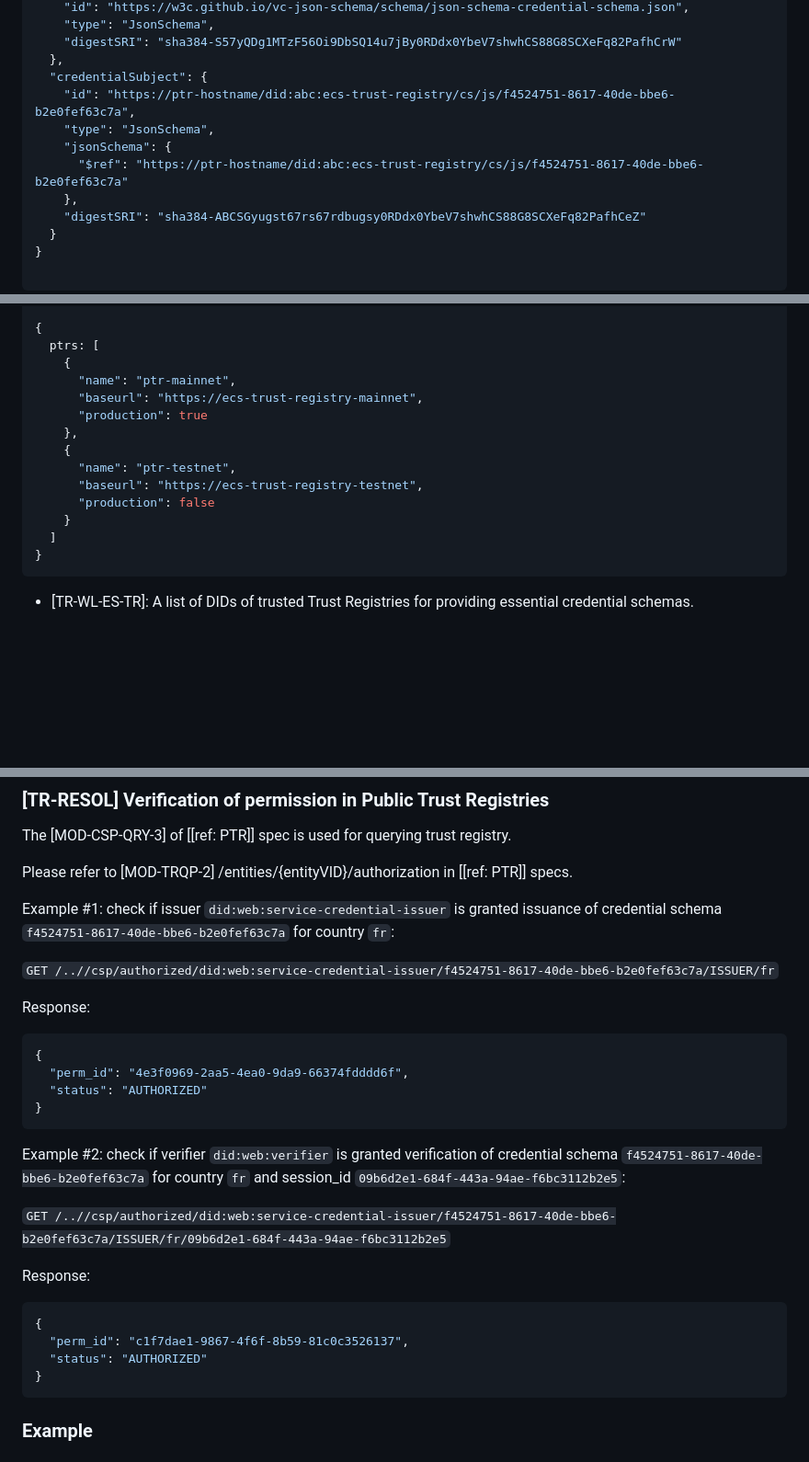
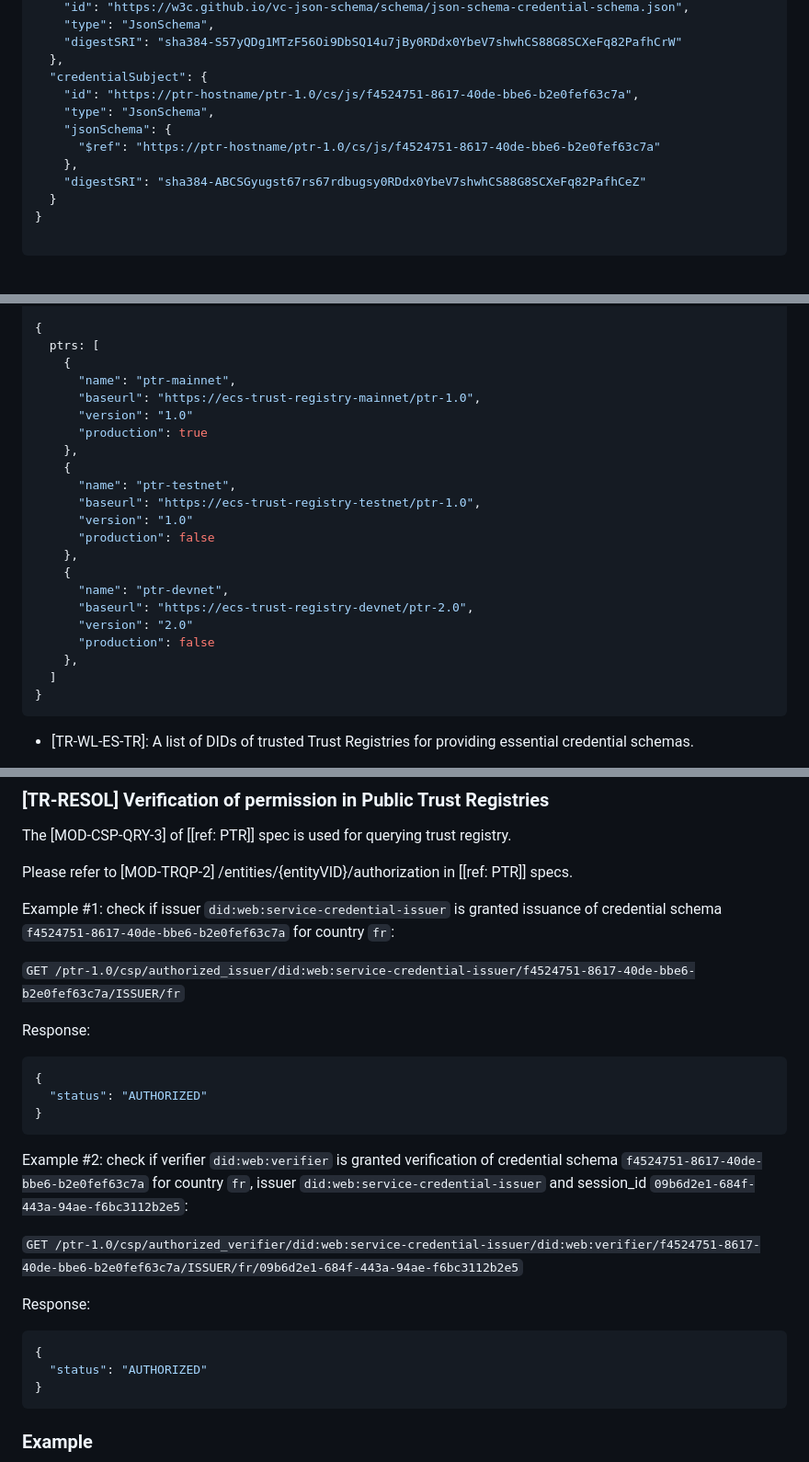
Before and after one commit to verana-labs/decentralized-trust-spec, a Markdown page: spec.md, 3 parts joined by grey strips. Shown at 92% size. Drawn GitHub-style; blank space fills up the shorter version.

Commit message:
updated URLs to reflect PTR spec changes
Signed-off-by: Fabrice Rochette <f@2060.io>

````diff
--- a/spec.md
+++ b/spec.md
@@ -446,10 +446,10 @@ DtJsonSchemaCredential.json:
     "digestSRI": "sha384-S57yQDg1MTzF56Oi9DbSQ14u7jBy0RDdx0YbeV7shwhCS88G8SCXeFq82PafhCrW"
   },
   "credentialSubject": {
-    "id": "https://ptr-hostname/did:abc:ecs-trust-registry/cs/js/f4524751-8617-40de-bbe6-b2e0fef63c7a",
+    "id": "https://ptr-hostname/ptr-1.0/cs/js/f4524751-8617-40de-bbe6-b2e0fef63c7a",
     "type": "JsonSchema",
     "jsonSchema": {
-      "$ref": "https://ptr-hostname/did:abc:ecs-trust-registry/cs/js/f4524751-8617-40de-bbe6-b2e0fef63c7a"
+      "$ref": "https://ptr-hostname/ptr-1.0/cs/js/f4524751-8617-40de-bbe6-b2e0fef63c7a"
     },
     "digestSRI": "sha384-ABCSGyugst67rs67rdbugsy0RDdx0YbeV7shwhCS88G8SCXeFq82PafhCeZ"
   }
@@ -652,14 +652,22 @@ Example:
   ptrs: [
     {
       "name": "ptr-mainnet",
-      "baseurl": "https://ecs-trust-registry-mainnet",
+      "baseurl": "https://ecs-trust-registry-mainnet/ptr-1.0",
+      "version": "1.0"
       "production": true
     },
     {
       "name": "ptr-testnet",
-      "baseurl": "https://ecs-trust-registry-testnet",
+      "baseurl": "https://ecs-trust-registry-testnet/ptr-1.0",
+      "version": "1.0"
       "production": false
-    }
+    },
+    {
+      "name": "ptr-devnet",
+      "baseurl": "https://ecs-trust-registry-devnet/ptr-2.0",
+      "version": "2.0"
+      "production": false
+    },
   ]
 }
 ```
@@ -698,25 +706,24 @@ Please refer to [MOD-TRQP-2] /entities/{entityVID}/authorization in [[ref: PTR]]
 
 Example #1: check if issuer `did:web:service-credential-issuer` is granted issuance of credential schema `f4524751-8617-40de-bbe6-b2e0fef63c7a` for country `fr`:
 
-`GET /..//csp/authorized/did:web:service-credential-issuer/f4524751-8617-40de-bbe6-b2e0fef63c7a/ISSUER/fr`
+`GET /ptr-1.0/csp/authorized_issuer/did:web:service-credential-issuer/f4524751-8617-40de-bbe6-b2e0fef63c7a/ISSUER/fr`
 
 Response:
 
 ```json
 {
-  "perm_id": "4e3f0969-2aa5-4ea0-9da9-66374fdddd6f",
   "status": "AUTHORIZED"
 }
 ```
-Example #2: check if verifier `did:web:verifier` is granted verification of credential schema `f4524751-8617-40de-bbe6-b2e0fef63c7a` for country `fr` and session_id `09b6d2e1-684f-443a-94ae-f6bc3112b2e5`:
 
-`GET /..//csp/authorized/did:web:service-credential-issuer/f4524751-8617-40de-bbe6-b2e0fef63c7a/ISSUER/fr/09b6d2e1-684f-443a-94ae-f6bc3112b2e5`
+Example #2: check if verifier `did:web:verifier` is granted verification of credential schema `f4524751-8617-40de-bbe6-b2e0fef63c7a` for country `fr`, issuer `did:web:service-credential-issuer` and session_id `09b6d2e1-684f-443a-94ae-f6bc3112b2e5`:
+
+`GET /ptr-1.0/csp/authorized_verifier/did:web:service-credential-issuer/did:web:verifier/f4524751-8617-40de-bbe6-b2e0fef63c7a/ISSUER/fr/09b6d2e1-684f-443a-94ae-f6bc3112b2e5`
 
 Response:
 
 ```json
 {
-  "perm_id": "c1f7dae1-9867-4f6f-8b59-81c0c3526137",
   "status": "AUTHORIZED"
 }
 ```
````
Also changed, not shown: other parts of spec.md (+14 -14 lines).
